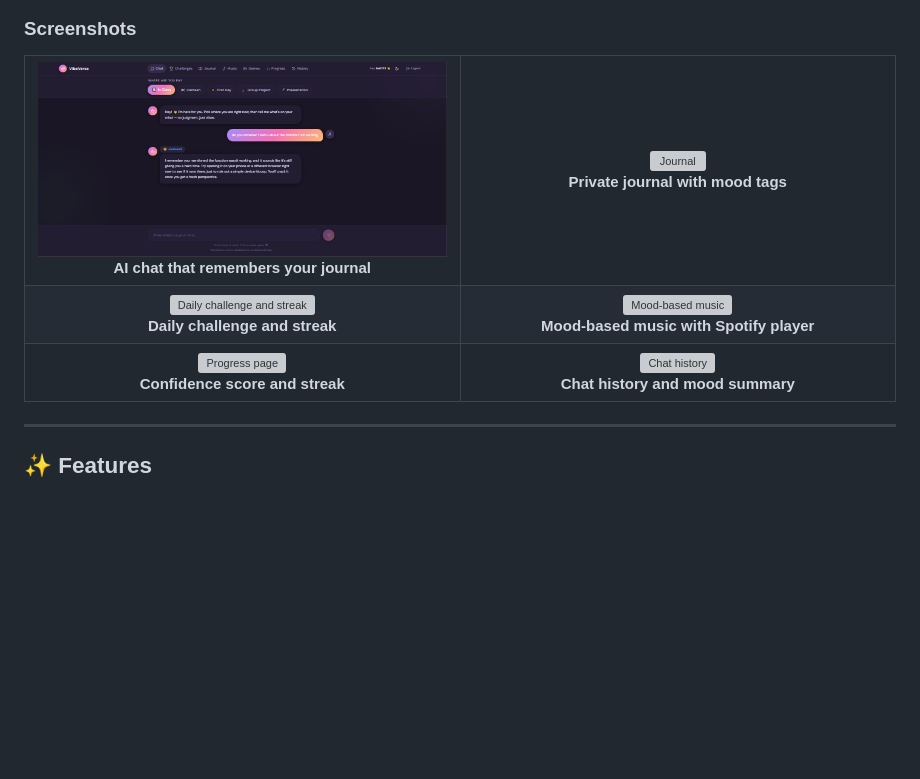
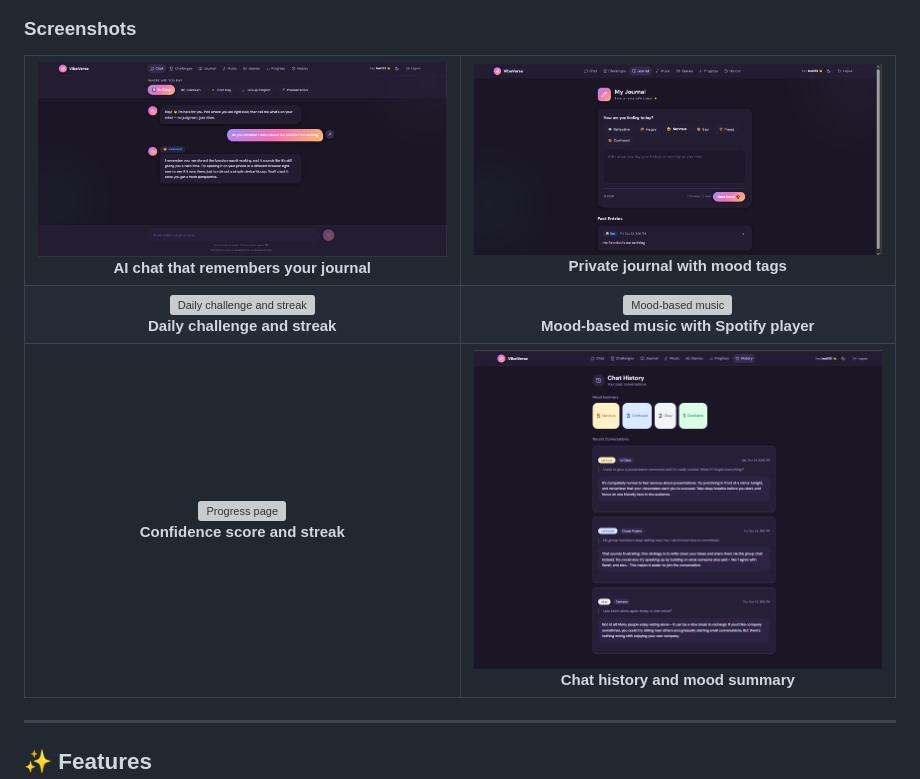
Before and after one commit to heena-jindal/VibeVerse, a Markdown page: README.md, the part around the change. Drawn GitHub-style; blank space fills up the shorter version; grey boxes are pictures that could not be loaded.

```diff
--- a/README.md
+++ b/README.md
@@ -48,7 +48,7 @@ GitHub uploads it and gives you a https://github.com/user-attachments/assets/...
       <br><b>AI chat that remembers your journal</b>
     </td>
     <td align="center" width="50%">
-      <img src="docs/screenshots/journal.png" alt="Journal" />
+      <img src="journal.png" alt="Journal" />
       <br><b>Private journal with mood tags</b>
     </td>
   </tr>
@@ -68,7 +68,7 @@ GitHub uploads it and gives you a https://github.com/user-attachments/assets/...
       <br><b>Confidence score and streak</b>
     </td>
     <td align="center">
-      <img src="docs/screenshots/history.png" alt="Chat history" />
+      <img src="history.png" alt="Chat history" />
       <br><b>Chat history and mood summary</b>
     </td>
   </tr>
```
